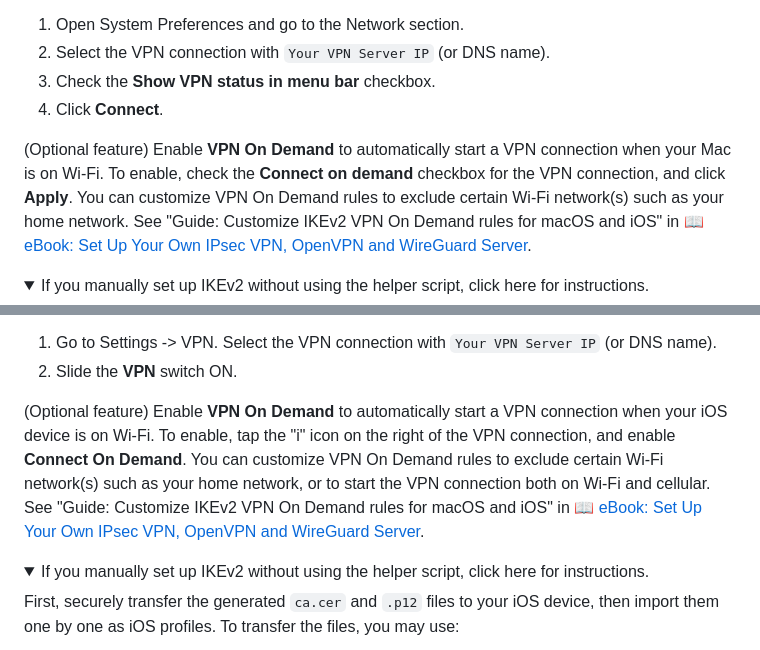
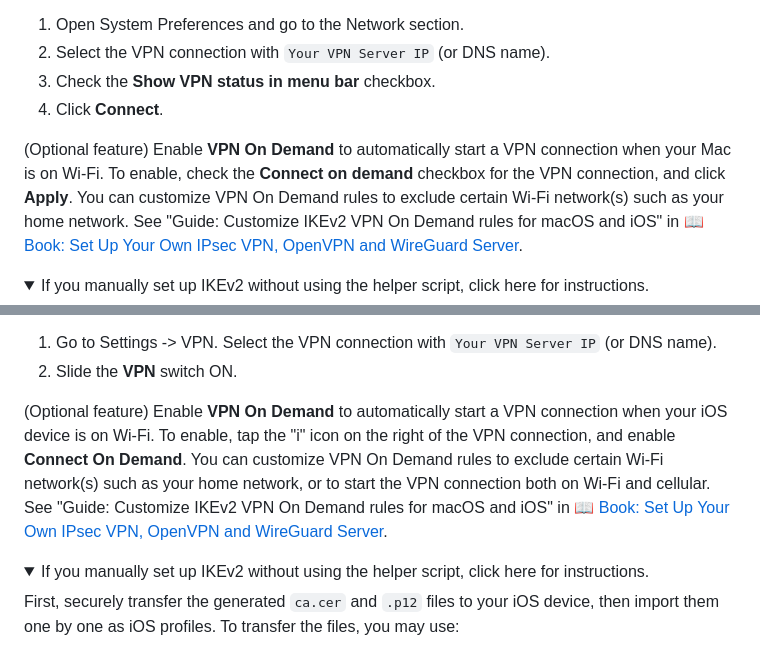
Before and after one commit to hwdsl2/setup-ipsec-vpn, a Markdown page: docs/ikev2-howto.md, 2 parts joined by grey strips. Rendered like a GitHub page; folded sections open.

```diff
--- a/docs/ikev2-howto.md
+++ b/docs/ikev2-howto.md
@@ -149,7 +149,7 @@ To connect to the VPN:
 1. Check the **Show VPN status in menu bar** checkbox.
 1. Click **Connect**.
 
-(Optional feature) Enable **VPN On Demand** to automatically start a VPN connection when your Mac is on Wi-Fi. To enable, check the **Connect on demand** checkbox for the VPN connection, and click **Apply**. You can customize VPN On Demand rules to exclude certain Wi-Fi network(s) such as your home network. See "Guide: Customize IKEv2 VPN On Demand rules for macOS and iOS" in [:book: eBook: Set Up Your Own IPsec VPN, OpenVPN and WireGuard Server](https://mybook.to/vpn).
+(Optional feature) Enable **VPN On Demand** to automatically start a VPN connection when your Mac is on Wi-Fi. To enable, check the **Connect on demand** checkbox for the VPN connection, and click **Apply**. You can customize VPN On Demand rules to exclude certain Wi-Fi network(s) such as your home network. See "Guide: Customize IKEv2 VPN On Demand rules for macOS and iOS" in [:book: Book: Set Up Your Own IPsec VPN, OpenVPN and WireGuard Server](https://mybook.to/vpn).
 
 <details>
 <summary>
@@ -209,7 +209,7 @@ To connect to the VPN:
 1. Go to Settings -> VPN. Select the VPN connection with `Your VPN Server IP` (or DNS name).
 1. Slide the **VPN** switch ON.
 
-(Optional feature) Enable **VPN On Demand** to automatically start a VPN connection when your iOS device is on Wi-Fi. To enable, tap the "i" icon on the right of the VPN connection, and enable **Connect On Demand**. You can customize VPN On Demand rules to exclude certain Wi-Fi network(s) such as your home network, or to start the VPN connection both on Wi-Fi and cellular. See "Guide: Customize IKEv2 VPN On Demand rules for macOS and iOS" in [:book: eBook: Set Up Your Own IPsec VPN, OpenVPN and WireGuard Server](https://mybook.to/vpn).
+(Optional feature) Enable **VPN On Demand** to automatically start a VPN connection when your iOS device is on Wi-Fi. To enable, tap the "i" icon on the right of the VPN connection, and enable **Connect On Demand**. You can customize VPN On Demand rules to exclude certain Wi-Fi network(s) such as your home network, or to start the VPN connection both on Wi-Fi and cellular. See "Guide: Customize IKEv2 VPN On Demand rules for macOS and iOS" in [:book: Book: Set Up Your Own IPsec VPN, OpenVPN and WireGuard Server](https://mybook.to/vpn).
 
 <details>
 <summary>
```
Also changed, not shown: README-zh.md (+1 -1 lines), README.md (+2 -2 lines).
